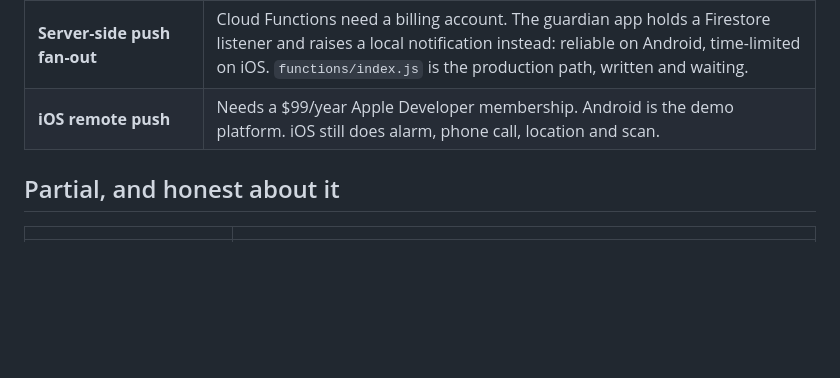
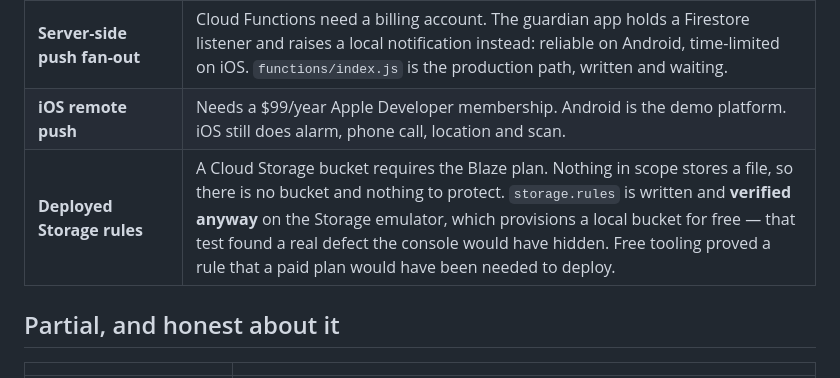
Before and after one commit to Cha19143/Impairgency, a Markdown page: docs/SCOPE.md, the part around the change. Drawn GitHub-style; blank space fills up the shorter version.

```diff
--- a/docs/SCOPE.md
+++ b/docs/SCOPE.md
@@ -35,6 +35,7 @@ the point.
 | **Video session recording** §1.1 | Substituted by an event timeline that serves the requirement's stated purpose — *"analyse navigation performance and identify possible system improvements"* — at no storage cost and none of the consent burden of recording a blind person's home. |
 | **Server-side push fan-out** | Cloud Functions need a billing account. The guardian app holds a Firestore listener and raises a local notification instead: reliable on Android, time-limited on iOS. `functions/index.js` is the production path, written and waiting. |
 | **iOS remote push** | Needs a $99/year Apple Developer membership. Android is the demo platform. iOS still does alarm, phone call, location and scan. |
+| **Deployed Storage rules** | A Cloud Storage bucket requires the Blaze plan. Nothing in scope stores a file, so there is no bucket and nothing to protect. `storage.rules` is written and **verified anyway** on the Storage emulator, which provisions a local bucket for free — that test found a real defect the console would have hidden. Free tooling proved a rule that a paid plan would have been needed to deploy. |
 
 ## Partial, and honest about it
 
```
Also changed, not shown: README.md (+9 -1 lines), docs/TASKS.md (+2 -3 lines).
